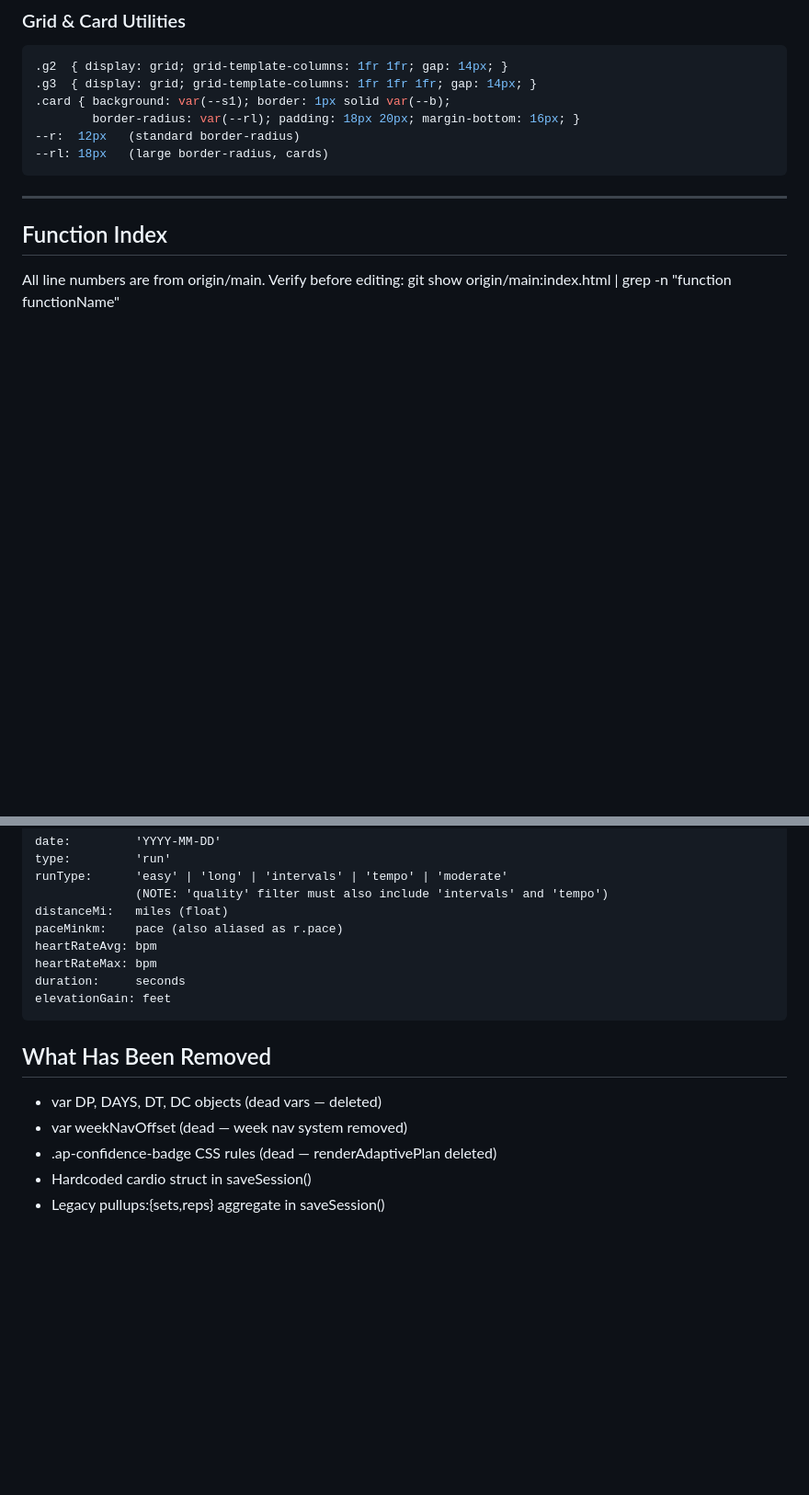
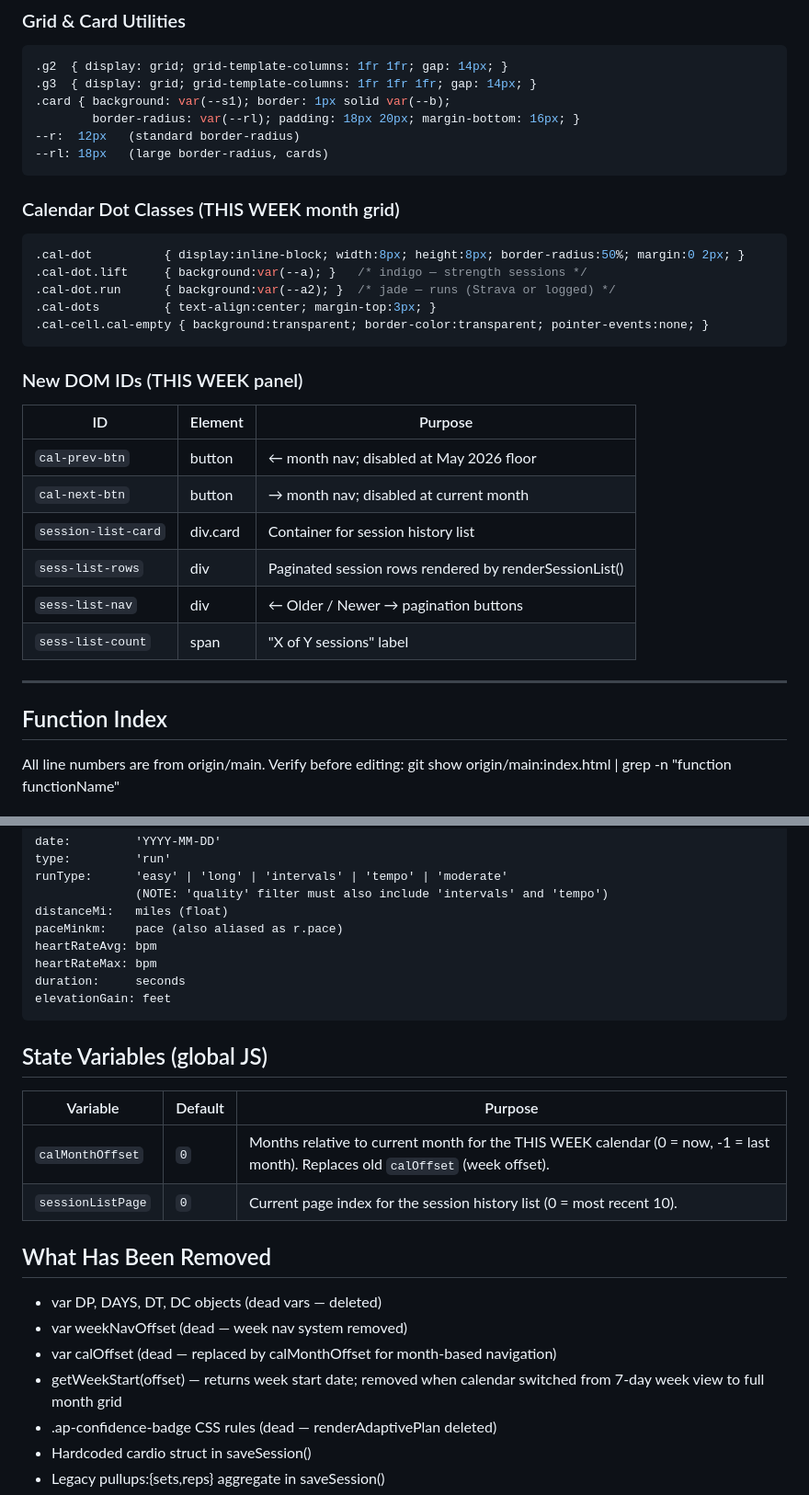
Before and after one commit to javiermontelongo-md/workout-OS, a Markdown page: CLAUDE.md, 2 parts joined by grey strips. Shown at 92% size. GitHub-like rendering; blank space fills up the shorter version.

````diff
--- a/CLAUDE.md
+++ b/CLAUDE.md
@@ -173,6 +173,25 @@ Key desktop sizes (current):
 --rl: 18px   (large border-radius, cards)
 ```
 
+### Calendar Dot Classes (THIS WEEK month grid)
+```css
+.cal-dot          { display:inline-block; width:8px; height:8px; border-radius:50%; margin:0 2px; }
+.cal-dot.lift     { background:var(--a); }   /* indigo — strength sessions */
+.cal-dot.run      { background:var(--a2); }  /* jade — runs (Strava or logged) */
+.cal-dots         { text-align:center; margin-top:3px; }
+.cal-cell.cal-empty { background:transparent; border-color:transparent; pointer-events:none; }
+```
+
+### New DOM IDs (THIS WEEK panel)
+| ID | Element | Purpose |
+|----|---------|---------|
+| `cal-prev-btn` | button | ← month nav; disabled at May 2026 floor |
+| `cal-next-btn` | button | → month nav; disabled at current month |
+| `session-list-card` | div.card | Container for session history list |
+| `sess-list-rows` | div | Paginated session rows rendered by renderSessionList() |
+| `sess-list-nav` | div | ← Older / Newer → pagination buttons |
+| `sess-list-count` | span | "X of Y sessions" label |
+
 ---
 
 ## Function Index
@@ -439,9 +463,17 @@ duration:     seconds
 elevationGain: feet
 ```
 
+## State Variables (global JS)
+| Variable | Default | Purpose |
+|----------|---------|---------|
+| `calMonthOffset` | `0` | Months relative to current month for the THIS WEEK calendar (0 = now, -1 = last month). Replaces old `calOffset` (week offset). |
+| `sessionListPage` | `0` | Current page index for the session history list (0 = most recent 10). |
+
 ## What Has Been Removed
 - var DP, DAYS, DT, DC objects (dead vars — deleted)
 - var weekNavOffset (dead — week nav system removed)
+- var calOffset (dead — replaced by calMonthOffset for month-based navigation)
+- getWeekStart(offset) — returns week start date; removed when calendar switched from 7-day week view to full month grid
 - .ap-confidence-badge CSS rules (dead — renderAdaptivePlan deleted)
 - Hardcoded cardio struct in saveSession()
 - Legacy pullups:{sets,reps} aggregate in saveSession()
````
Also changed, not shown: other parts of CLAUDE.md (+12 -7 lines).
